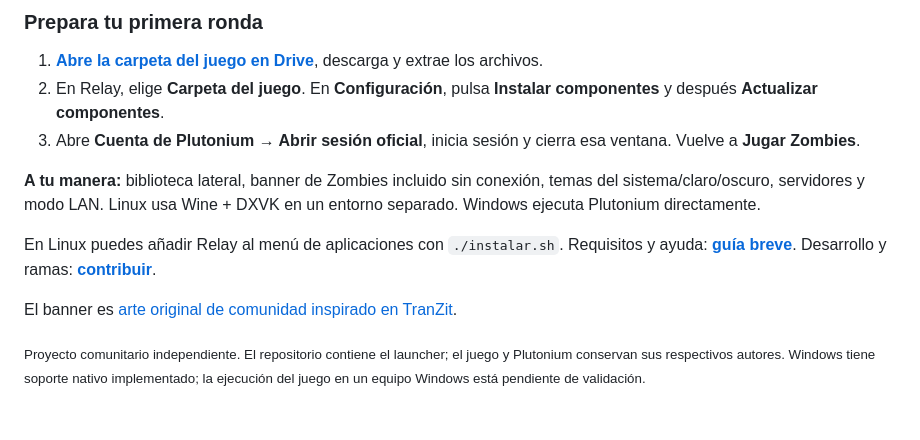
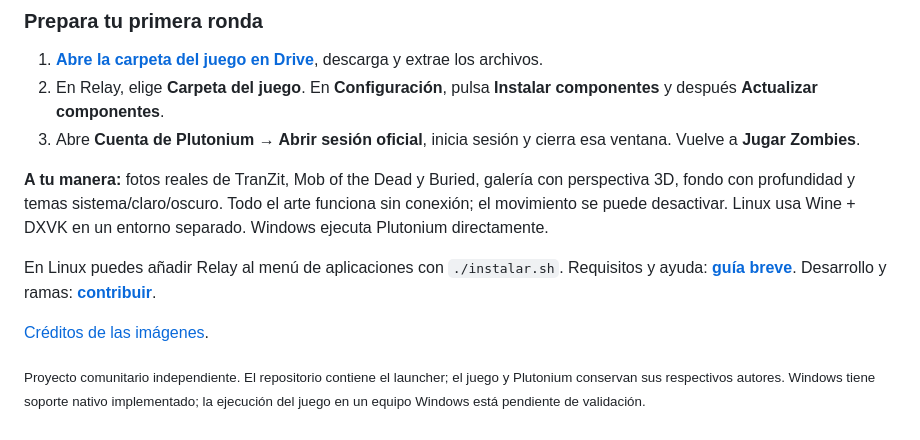
Before and after one commit to centeno2/relay-launcher, a Markdown page: README.md, the part around one of its changes. Rendered like a GitHub page.

Commit message:
feat: redesign Relay with real Zombies scenes and interactive depth

```diff
--- a/README.md
+++ b/README.md
@@ -33,12 +33,12 @@ cd relay-launcher
 2. En Relay, elige **Carpeta del juego**. En **Configuración**, pulsa **Instalar componentes** y después **Actualizar componentes**.
 3. Abre **Cuenta de Plutonium → Abrir sesión oficial**, inicia sesión y cierra esa ventana. Vuelve a **Jugar Zombies**.
 
-**A tu manera:** biblioteca lateral, banner de Zombies incluido sin conexión, temas del sistema/claro/oscuro, servidores y modo LAN.
+**A tu manera:** fotos reales de TranZit, Mob of the Dead y Buried, galería con perspectiva 3D, fondo con profundidad y temas sistema/claro/oscuro. Todo el arte funciona sin conexión; el movimiento se puede desactivar.
 Linux usa Wine + DXVK en un entorno separado. Windows ejecuta Plutonium directamente.
 
 En Linux puedes añadir Relay al menú de aplicaciones con `./instalar.sh`.
 Requisitos y ayuda: **[guía breve](docs/USO.md)**. Desarrollo y ramas: **[contribuir](CONTRIBUTING.md)**.
 
-El banner es [arte original de comunidad inspirado en TranZit](docs/banner-prompt.md).
+[Créditos de las imágenes](docs/ARTWORK.md).
 
 <sub>Proyecto comunitario independiente. El repositorio contiene el launcher; el juego y Plutonium conservan sus respectivos autores. Windows tiene soporte nativo implementado; la ejecución del juego en un equipo Windows está pendiente de validación.</sub>
```
Also changed, not shown: other parts of README.md (+1 -1 lines), docs/ARTWORK.md (added, +25 -0 lines), docs/USO.md (+16 -7 lines), docs/banner-prompt.md (deleted, +0 -12 lines), docs/design.md (+41 -58 lines), docs/relay-dark.png, docs/relay-light.png, 10 other files.
